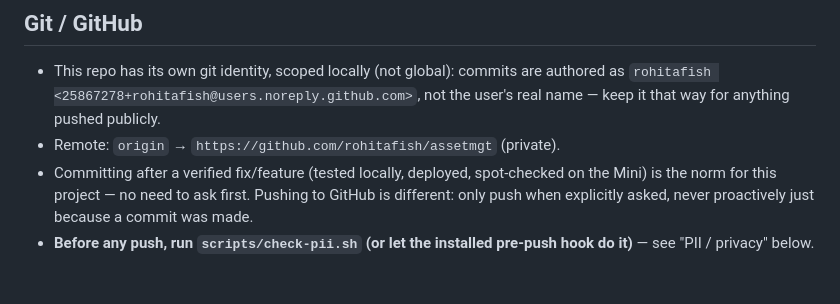
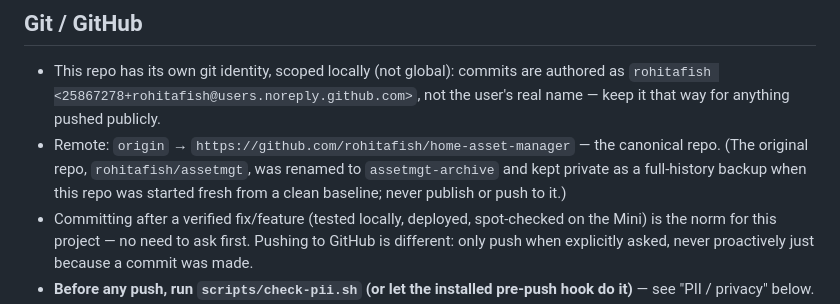
Before and after one commit to rohitafish/home-asset-manager, a Markdown page: AGENTS.md, the part around the change. GitHub-like rendering; blank space fills up the shorter version.

```diff
--- a/AGENTS.md
+++ b/AGENTS.md
@@ -319,7 +319,10 @@ assistant or human contributor.
 - This repo has its own git identity, scoped locally (not global): commits
   are authored as `rohitafish <25867278+rohitafish@users.noreply.github.com>`,
   not the user's real name — keep it that way for anything pushed publicly.
-- Remote: `origin` → `https://github.com/rohitafish/assetmgt` (private).
+- Remote: `origin` → `https://github.com/rohitafish/home-asset-manager` — the
+  canonical repo. (The original repo, `rohitafish/assetmgt`, was renamed to
+  `assetmgt-archive` and kept private as a full-history backup when this repo
+  was started fresh from a clean baseline; never publish or push to it.)
 - Committing after a verified fix/feature (tested locally, deployed, spot-checked
   on the Mini) is the norm for this project — no need to ask first. Pushing to
   GitHub is different: only push when explicitly asked, never proactively just
```
Also changed, not shown: README.md (+3 -3 lines).
